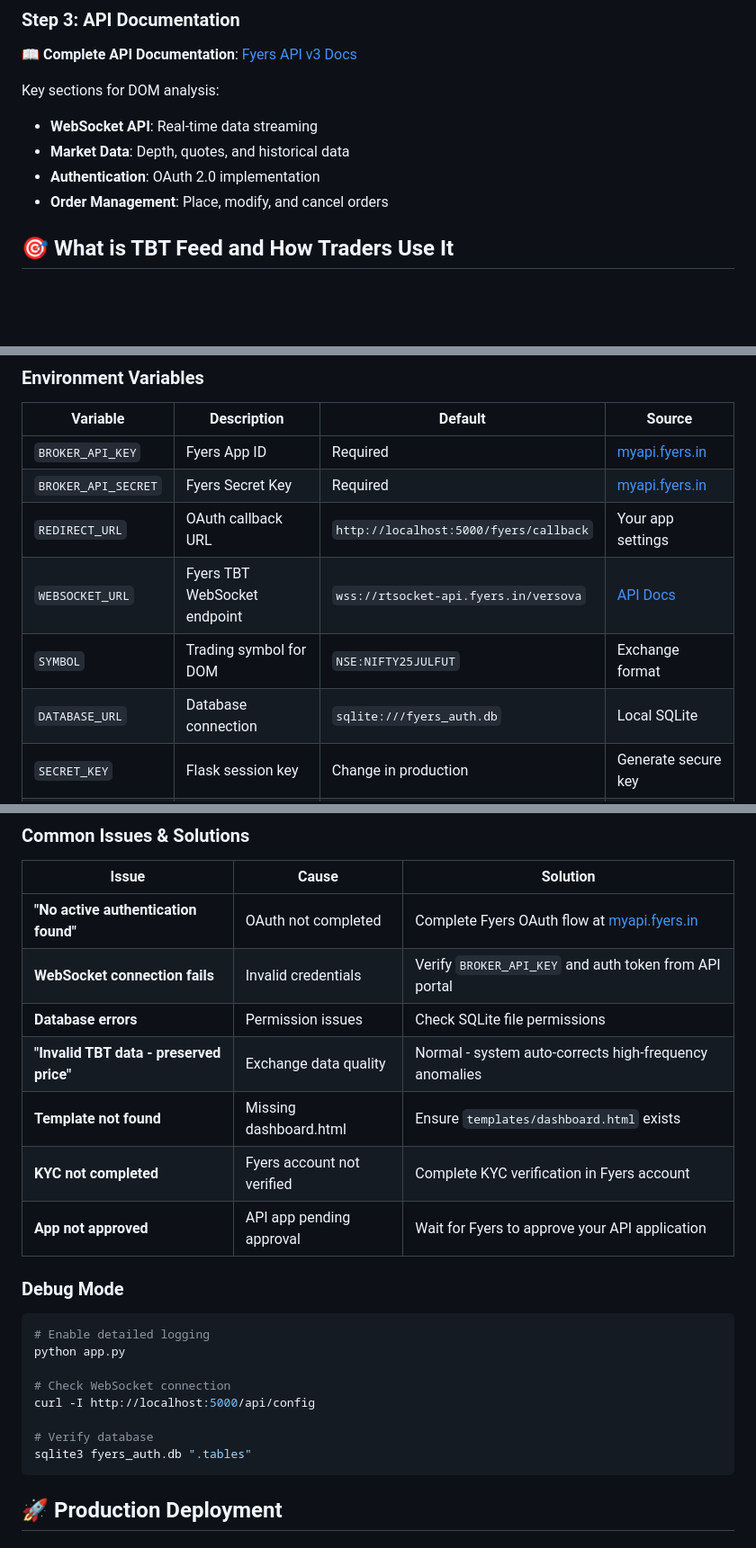
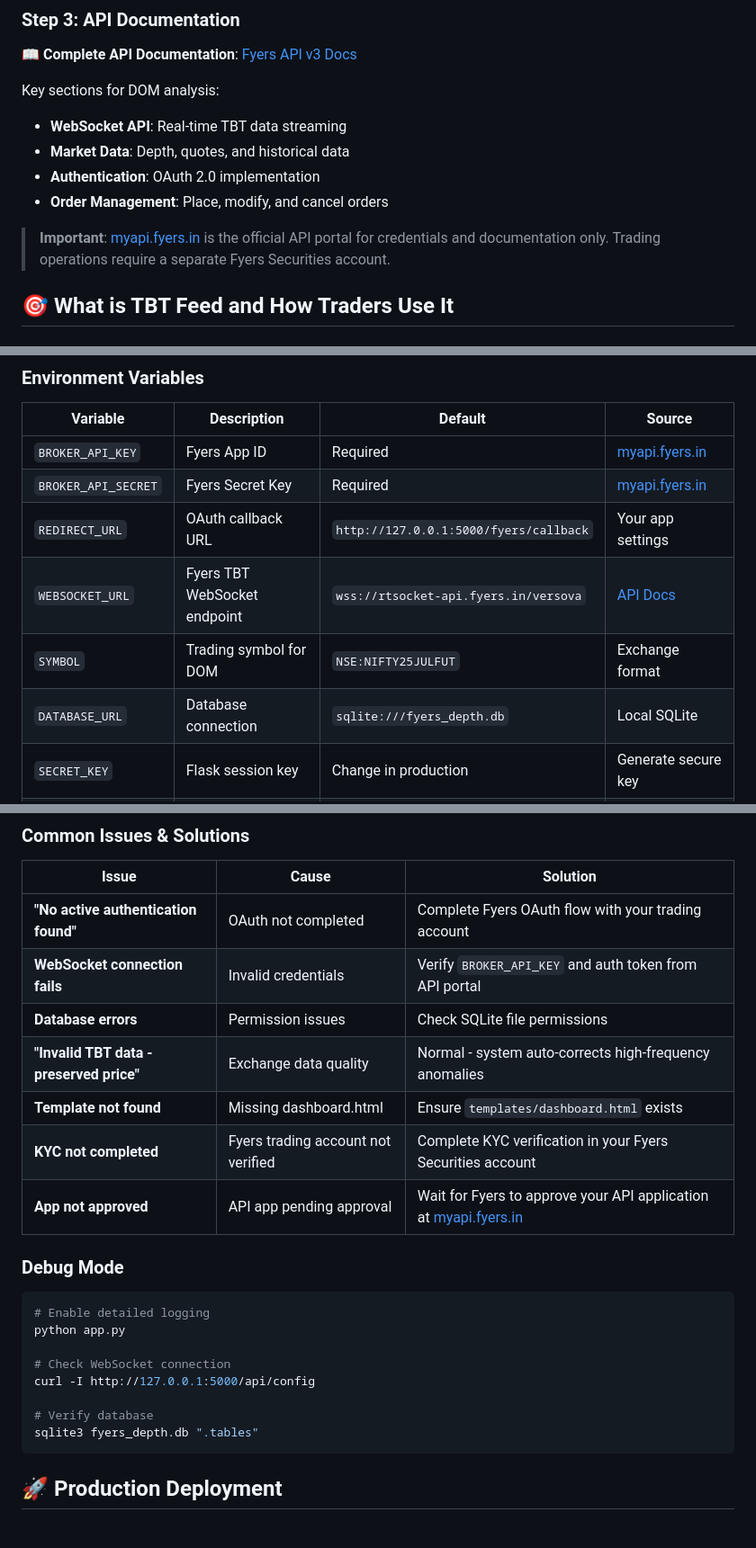
Before and after one commit to naveenkrish13/fyers-websockets, a Markdown page: README.md, 3 parts joined by grey strips. Shown: that part at 90% size. GitHub-like rendering; blank space fills up the shorter version.

````diff
--- a/README.md
+++ b/README.md
@@ -38,10 +45,12 @@ A real-time 50-level DOM analyzer with secure Fyers OAuth integration, advanced
 📖 **Complete API Documentation**: [Fyers API v3 Docs](https://myapi.fyers.in/docsv3)
 
 Key sections for DOM analysis:
-- **WebSocket API**: Real-time data streaming
+- **WebSocket API**: Real-time TBT data streaming
 - **Market Data**: Depth, quotes, and historical data
 - **Authentication**: OAuth 2.0 implementation
 - **Order Management**: Place, modify, and cancel orders
+
+> **Important**: [myapi.fyers.in](https://myapi.fyers.in/) is the official API portal for credentials and documentation only. Trading operations require a separate Fyers Securities account.
 
 ## 🎯 What is TBT Feed and How Traders Use It
 
@@ -284,10 +293,10 @@ test_message             → Connection test message
 |----------|-------------|---------|---------|
 | `BROKER_API_KEY` | Fyers App ID | Required | [myapi.fyers.in](https://myapi.fyers.in/) |
 | `BROKER_API_SECRET` | Fyers Secret Key | Required | [myapi.fyers.in](https://myapi.fyers.in/) |
-| `REDIRECT_URL` | OAuth callback URL | `http://localhost:5000/fyers/callback` | Your app settings |
+| `REDIRECT_URL` | OAuth callback URL | `http://127.0.0.1:5000/fyers/callback` | Your app settings |
 | `WEBSOCKET_URL` | Fyers TBT WebSocket endpoint | `wss://rtsocket-api.fyers.in/versova` | [API Docs](https://myapi.fyers.in/docsv3) |
 | `SYMBOL` | Trading symbol for DOM | `NSE:NIFTY25JULFUT` | Exchange format |
-| `DATABASE_URL` | Database connection | `sqlite:///fyers_auth.db` | Local SQLite |
+| `DATABASE_URL` | Database connection | `sqlite:///fyers_depth.db` | Local SQLite |
 | `SECRET_KEY` | Flask session key | Change in production | Generate secure key |
 | `API_KEY_PEPPER` | Encryption pepper | Change in production | Generate secure key |
 
@@ -305,13 +314,13 @@ test_message             → Connection test message
 
 | Issue | Cause | Solution |
 |-------|-------|----------|
-| **"No active authentication found"** | OAuth not completed | Complete Fyers OAuth flow at [myapi.fyers.in](https://myapi.fyers.in/) |
+| **"No active authentication found"** | OAuth not completed | Complete Fyers OAuth flow with your trading account |
 | **WebSocket connection fails** | Invalid credentials | Verify `BROKER_API_KEY` and auth token from API portal |
 | **Database errors** | Permission issues | Check SQLite file permissions |
 | **"Invalid TBT data - preserved price"** | Exchange data quality | Normal - system auto-corrects high-frequency anomalies |
 | **Template not found** | Missing dashboard.html | Ensure `templates/dashboard.html` exists |
-| **KYC not completed** | Fyers account not verified | Complete KYC verification in Fyers account |
-| **App not approved** | API app pending approval | Wait for Fyers to approve your API application |
+| **KYC not completed** | Fyers trading account not verified | Complete KYC verification in your Fyers Securities account |
+| **App not approved** | API app pending approval | Wait for Fyers to approve your API application at [myapi.fyers.in](https://myapi.fyers.in/) |
 
 ### **Debug Mode**
 ```bash
@@ -319,10 +328,10 @@ test_message             → Connection test message
 python app.py
 
 # Check WebSocket connection
-curl -I http://localhost:5000/api/config
+curl -I http://127.0.0.1:5000/api/config
 
 # Verify database
-sqlite3 fyers_auth.db ".tables"
+sqlite3 fyers_depth.db ".tables"
 ```
 
 ## 🚀 Production Deployment
````
Also changed, not shown: other parts of README.md (+18 -11 lines), static/images/TBT.png, 2 other files.
